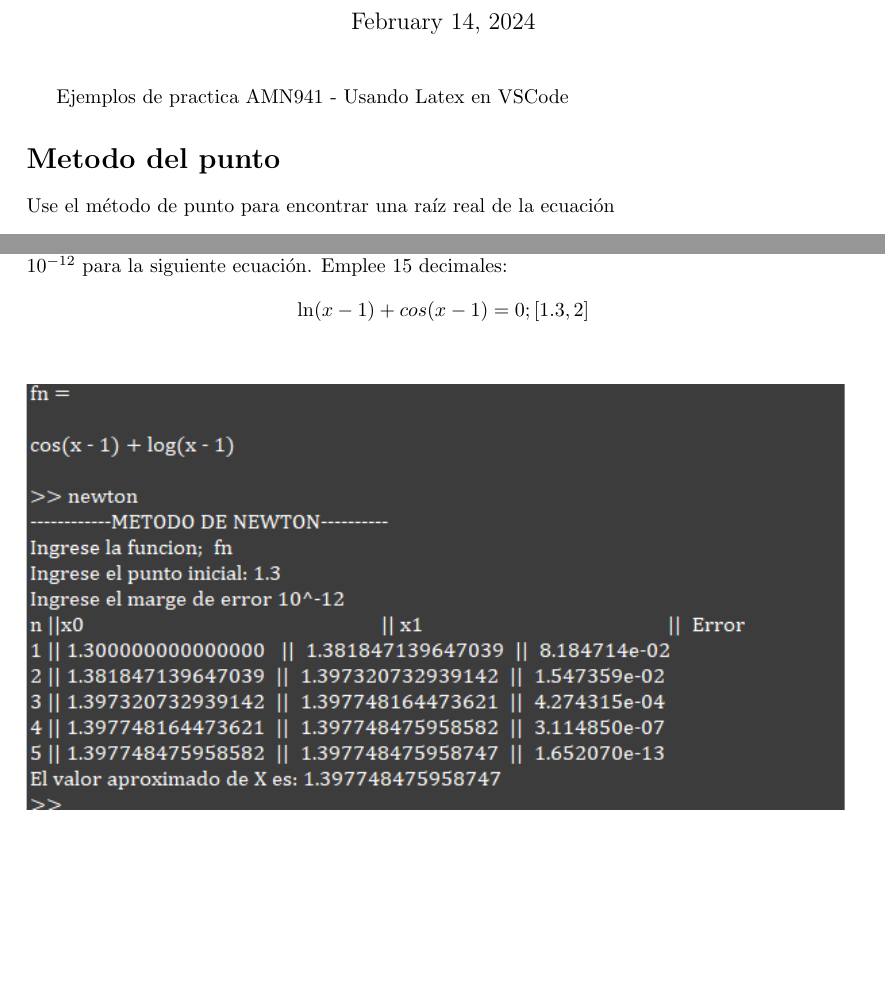
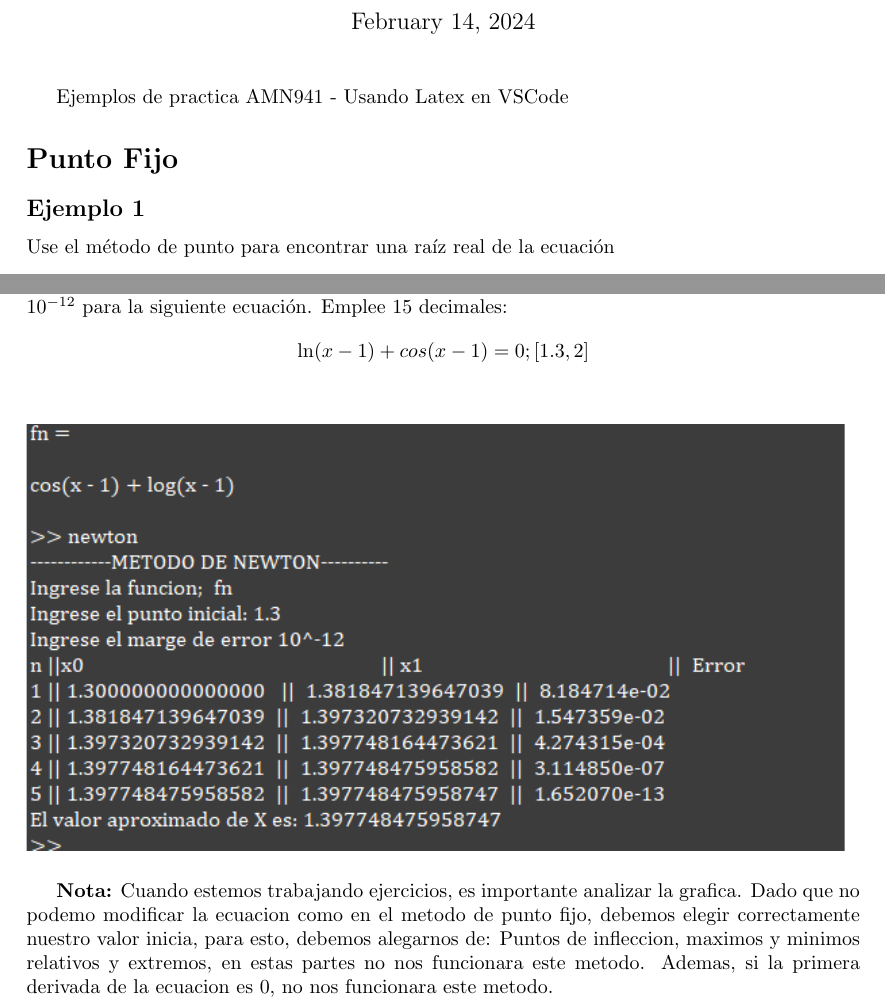
Before and after one commit to AlexMiranda7/AMN941, a LaTeX document (Unidad 1/Libreta de clase/main_ejemplo.tex): two parts of pages 1 and 3 of 3, joined at a grey line, cut so that both start at the same text, the shorter picture padded with empty space. Compiled offline with pdfLaTeX.

Commit message:
Actualizacion de rutas

```diff
--- a/Newton/main_ejemplo.tex
+++ b/Unidad 1/Libreta de clase/main_ejemplo.tex
@@ -61,7 +61,8 @@
 \begin{document}
     \maketitle
     Ejemplos de practica AMN941  - Usando Latex en VSCode
-    \section*{Metodo del punto}Use el método de punto para encontrar una raíz real de la ecuación
+    \section*{Punto Fijo}
+    \subsection*{Ejemplo 1}Use el método de punto para encontrar una raíz real de la ecuación
     \[
         f(x)= x^{3}+2x^{2}+10x-20 =0
         \]
@@ -102,7 +103,9 @@
     \\El valor aproximado de $x=1.368810031675092$
 
 
-    \section*{Newton}Use el método de Newton - Raphson para encontrar una solución exacta con una exactitud de $10^{-12}$ para la siguiente ecuación. Emplee 15 decimales:
+    \section*{Newton}
+    \subsection*{Ejemplo 1}
+    Use el método de Newton - Raphson para encontrar una solución exacta con una exactitud de $10^{-12}$ para la siguiente ecuación. Emplee 15 decimales:
     \[
         \ln(x-1)+cos(x-1)=0 ; [1.3,2]
     \]
@@ -110,7 +113,7 @@
         \includegraphics*[scale=0.9]{img/ejemplo3.png}
     \end{figure}
 
-
-
-
+    \textbf{Nota:} Cuando estemos trabajando ejercicios, es importante analizar la grafica. Dado que no podemo modificar la ecuacion como en el metodo de punto fijo, debemos elegir correctamente nuestro valor inicia,
+    para esto, debemos alegarnos de: Puntos de infleccion, maximos y minimos relativos y extremos, en estas partes no nos funcionara este metodo.
+    Ademas, si la primera derivada de la ecuacion es 0, no nos funcionara este metodo.
 \end{document}
```
Also changed, not shown: Unidad 1/Biseccion/ejercicio5.txt (renamed from Biseccion/ejercicio5.txt), Unidad 1/Libreta de clase/img/ejemplo3.png (renamed from Newton/img/ejemplo3.png), Unidad 1/Libreta de clase/img/ejemplo_clasePunto.png (renamed from Newton/img/ejemplo_clasePunto.png), Unidad 1/Libreta de clase/img/ejemplo_clasePunto_2.png (renamed from Newton/img/ejemplo_clasePunto_2.png), Unidad 1/Libreta de clase/img/ejemplo_clasePunto_3.png (renamed from Newton/img/ejemplo_clasePunto_3.png), Unidad 1/Libreta de clase/main_ejemplo.tex (2 more changed lines), 21 other files.
